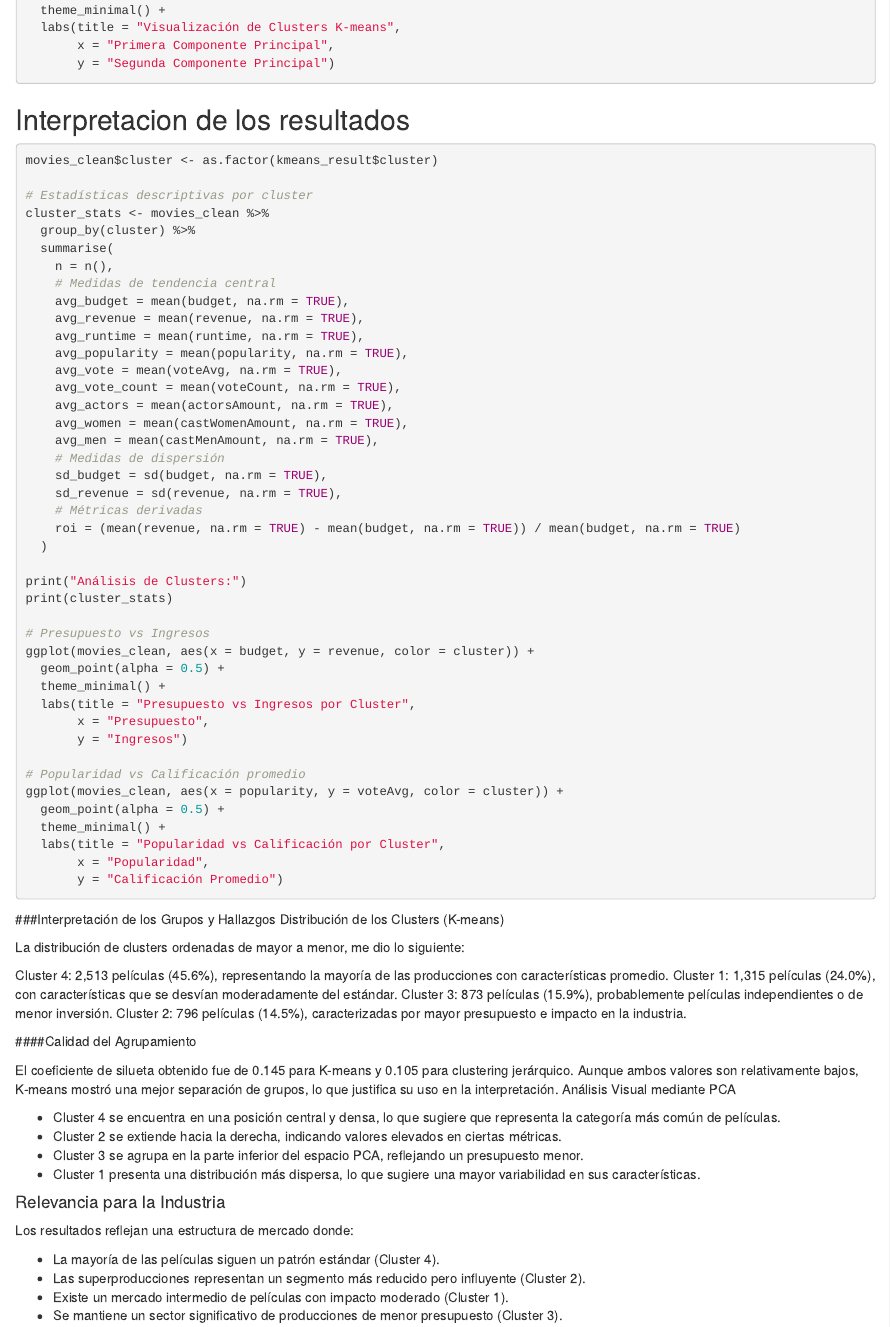
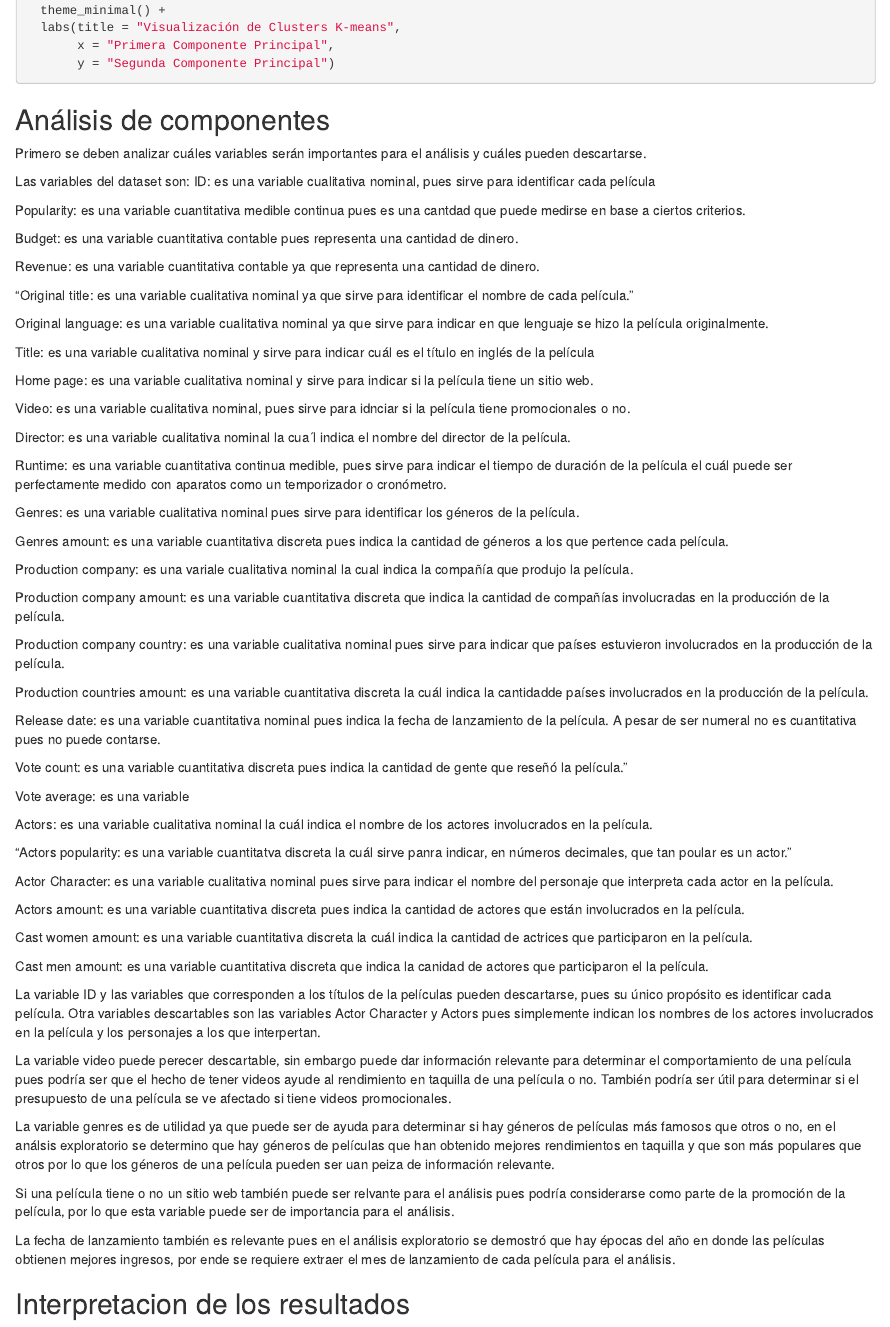
Before and after one commit to G2309/MD_Proyecto2, an R Markdown document (Reporte_Entrega2_Proyecto1.Rmd): the page in a window 1100 px wide, from 2390 px down. Rendered offline with R 4.5, knitr and Pandoc, with nearby package versions; the code chunks are not run, so their results and figures are left out.

Commit message:
Feat: ejercicio 3.1

````diff
--- a/Reporte_Entrega2_Proyecto1.Rmd
+++ b/Reporte_Entrega2_Proyecto1.Rmd
@@ -132,6 +132,84 @@ ggplot(cluster_plot, aes(x = PC1, y = PC2, color = Cluster)) +
        y = "Segunda Componente Principal")
 ```
 
+## Análisis de componentes
+
+Primero se deben analizar cuáles variables serán importantes para el análisis y cuáles pueden descartarse.
+
+Las variables del dataset son:
+ID: es una variable cualitativa nominal, pues sirve para identificar cada película
+
+Popularity: es una variable cuantitativa medible continua pues es una cantdad que puede medirse en base a ciertos criterios.
+
+Budget: es una variable cuantitativa contable pues representa una cantidad de dinero.
+
+Revenue: es una variable cuantitativa contable ya que representa una cantidad de dinero.
+
+“Original title: es una variable cualitativa nominal ya que sirve para identificar el nombre de cada película.”
+
+Original language: es una variable cualitativa nominal ya que sirve para indicar en que lenguaje se hizo la película originalmente.
+
+Title: es una variable cualitativa nominal y sirve para indicar cuál es el título en inglés de la película
+
+Home page: es una variable cualitativa nominal y sirve para indicar si la película tiene un sitio web.
+
+Video: es una variable cualitativa nominal, pues sirve para idnciar si la película tiene promocionales o no.
+
+Director: es una variable cualitativa nominal la cua´l indica el nombre del director de la película.
+
+Runtime: es una variable cuantitativa continua medible, pues sirve para indicar el tiempo de duración de la película el cuál puede ser perfectamente medido con aparatos como un temporizador o cronómetro.
+
+Genres: es una variable cualitativa nominal pues sirve para identificar los géneros de la película.
+
+Genres amount: es una variable cuantitativa discreta pues indica la cantidad de géneros a los que pertence cada película.
+
+Production company: es una variale cualitativa nominal la cual indica la compañía que produjo la película.
+
+Production company amount: es una variable cuantitativa discreta que indica la cantidad de compañías involucradas en la producción de la película.
+
+Production company country: es una variable cualitativa nominal pues sirve para indicar que países estuvieron involucrados en la producción de la película.
+
+Production countries amount: es una variable cuantitativa discreta la cuál indica la cantidadde países involucrados en la producción de la película.
+
+Release date: es una variable cuantitativa nominal pues indica la fecha de lanzamiento de la película. A pesar de ser numeral no es cuantitativa pues no puede contarse.
+
+Vote count: es una variable cuantitativa discreta pues indica la cantidad de gente que reseñó la película.”
+
+Vote average: es una variable
+
+Actors: es una variable cualitativa nominal la cuál indica el nombre de los actores involucrados en la película.
+
+“Actors popularity: es una variable cuantitatva discreta la cuál sirve panra indicar, en números decimales, que tan poular es un actor.”
+
+Actor Character: es una variable cualitativa nominal pues sirve para indicar el nombre del personaje que interpreta cada actor en la película.
+
+Actors amount: es una variable cuantitativa discreta pues indica la cantidad de actores que están involucrados en la película.
+
+Cast women amount: es una variable cuantitativa discreta la cuál indica la cantidad de actrices que participaron en la película.
+
+Cast men amount: es una variable cuantitativa discreta que indica la canidad de actores que participaron el la película.
+
+La variable ID y las variables que corresponden a los títulos de la películas pueden descartarse, pues su único propósito es identificar cada película. Otra variables descartables son las variables Actor Character y Actors pues simplemente indican los nombres de los actores involucrados en la película y los personajes a los que interpertan.
+
+La variable video puede perecer descartable, sin embargo puede dar información relevante para determinar el comportamiento de una película pues podría ser que el hecho de tener videos ayude al rendimiento en taquilla de una película o no. También podría ser útil para determinar si el presupuesto de una película se ve afectado si tiene videos promocionales.
+
+La variable genres es de utilidad ya que puede ser de ayuda para determinar si hay géneros de películas más famosos que otros o no, en el análsis exploratorio se determino que hay géneros de películas que han obtenido mejores rendimientos en taquilla y que son más populares que otros por lo que los géneros de una película pueden ser uan peiza de información relevante.
+
+Si una película tiene o no un sitio web también puede ser relvante para el análisis pues podría considerarse como parte de la promoción de la película, por lo que esta variable puede ser de importancia para el análisis.
+
+La fecha de lanzamiento también es relevante pues en el análisis exploratorio se demostró que hay épocas del año en donde las películas obtienen mejores ingresos, por ende se requiere extraer el mes de lanzamiento de cada película para el análisis.
+
+
+
+
+```{r}
+
+
+
+```
+
+
+
 ## Interpretacion de los resultados
 
 ```{r}
````
Also changed, not shown: 1 other file.
